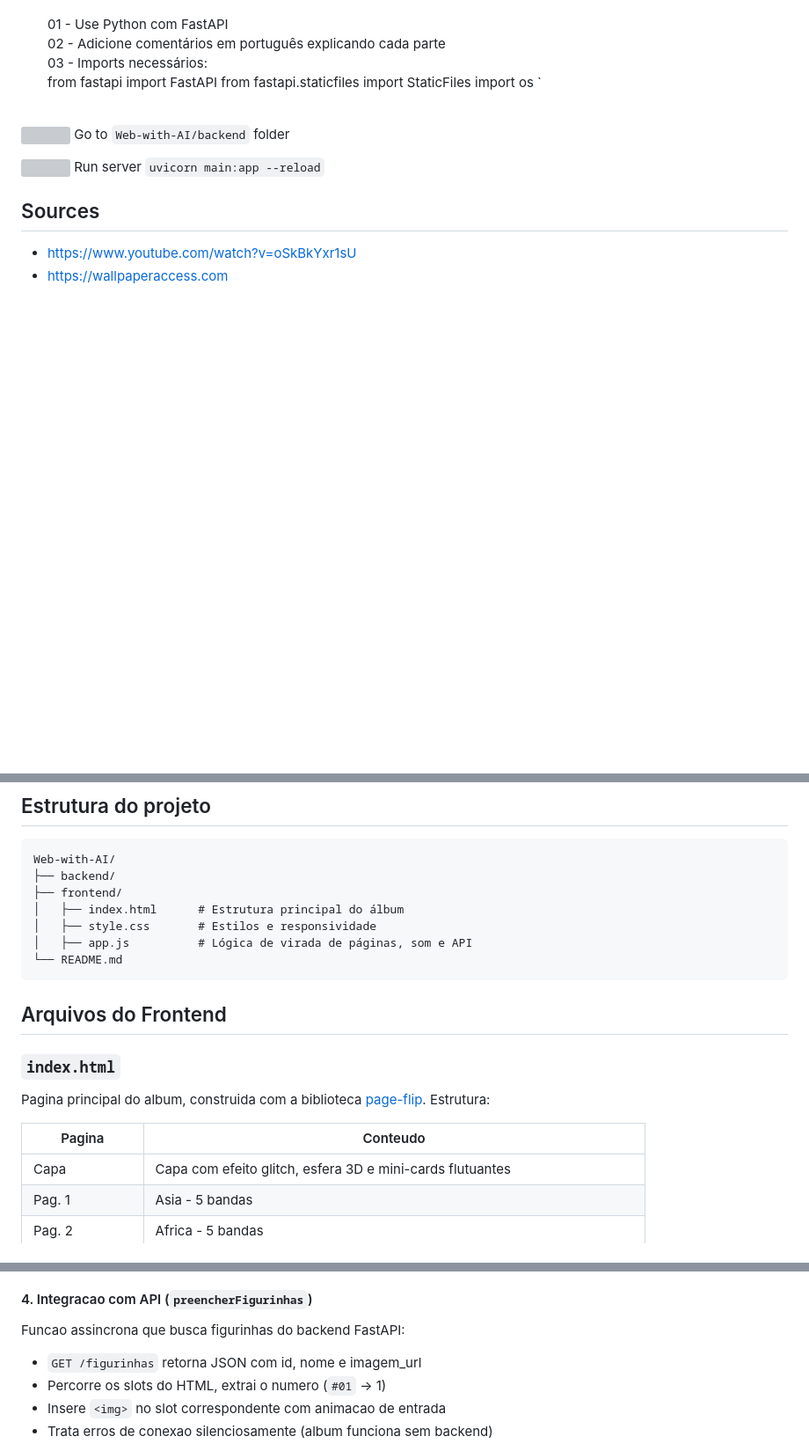
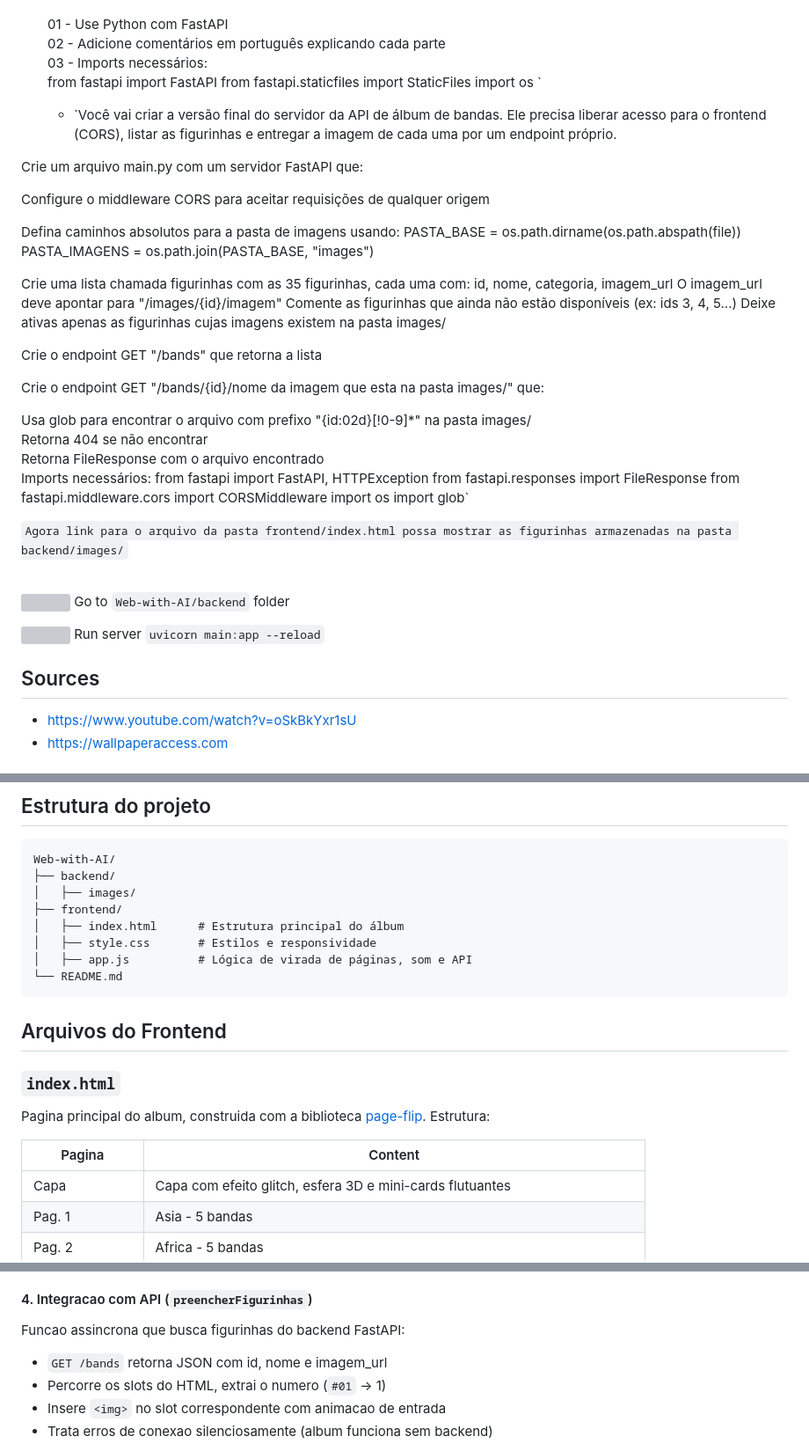
Before and after one commit to humbertoromanojr/Web-with-AI, a Markdown page: README.md, 3 parts joined by grey strips. Shown at 88% size. Drawn GitHub-style; blank space fills up the shorter version; grey boxes are pictures that could not be loaded.

````diff
--- a/README.md
+++ b/README.md
@@ -113,7 +115,27 @@ Prompts <br />
   from fastapi import FastAPI
   from fastapi.staticfiles import StaticFiles
   import os
-  `<br /><br />
+  `<br />
+  - `Você vai criar a versão final do servidor da API de álbum de bandas. Ele precisa liberar acesso para o frontend (CORS), listar as figurinhas e entregar a imagem de cada uma por um endpoint próprio.<br />
+
+Crie um arquivo main.py com um servidor FastAPI que:<br />
+
+Configure o middleware CORS para aceitar requisições de qualquer origem<br />
+
+Defina caminhos absolutos para a pasta de imagens usando: PASTA_BASE = os.path.dirname(os.path.abspath(file)) PASTA_IMAGENS = os.path.join(PASTA_BASE, "images")<br />
+
+Crie uma lista chamada figurinhas com as 35 figurinhas, cada uma com: id, nome, categoria, imagem_url O imagem_url deve apontar para "/images/{id}/imagem" Comente as figurinhas que ainda não estão disponíveis (ex: ids 3, 4, 5...) Deixe ativas apenas as figurinhas cujas imagens existem na pasta images/<br />
+
+Crie o endpoint GET "/bands" que retorna a lista<br />
+
+Crie o endpoint GET "/bands/{id}/nome da imagem que esta na pasta images/" que:<br />
+
+Usa glob para encontrar o arquivo com prefixo "{id:02d}[!0-9]\*" na pasta images/<br />
+Retorna 404 se não encontrar<br />
+Retorna FileResponse com o arquivo encontrado<br />
+Imports necessários: from fastapi import FastAPI, HTTPException from fastapi.responses import FileResponse from fastapi.middleware.cors import CORSMiddleware import os import glob`<br />
+
+`Agora link para o arquivo da pasta frontend/index.html possa mostrar as figurinhas armazenadas na pasta backend/images/`<br /><br />
 
 <img src="https://drive.google.com/uc?export=view&id=16QqYlur8qtl5ao_XyEb4IthGyveQmELo" alt="" width="22" border="0" /> Go to `Web-with-AI/backend` folder <br />
 
@@ -161,6 +183,7 @@ Demonstrar como programar um projeto web completo (frontend + backend) com auxí
 ```
 Web-with-AI/
 ├── backend/
+│   ├── images/
 ├── frontend/
 │   ├── index.html      # Estrutura principal do álbum
 │   ├── style.css       # Estilos e responsividade
@@ -174,7 +197,7 @@ Web-with-AI/
 
 Pagina principal do album, construida com a biblioteca [page-flip](https://github.com/nickel2/nickel2.github.io). Estrutura:
 
-| Pagina         | Conteudo                                                                     |
+| Pagina         | Content                                                                      |
 | -------------- | ---------------------------------------------------------------------------- |
 | Capa           | Capa com efeito glitch, esfera 3D e mini-cards flutuantes                    |
 | Pag. 1         | Asia - 5 bandas                                                              |
@@ -239,7 +262,7 @@ Gera som sintetizado de papel via Web Audio API:
 
 Funcao assincrona que busca figurinhas do backend FastAPI:
 
-- `GET /figurinhas` retorna JSON com id, nome e imagem_url
+- `GET /bands` retorna JSON com id, nome e imagem_url
 - Percorre os slots do HTML, extrai o numero (`#01` -> 1)
 - Insere `<img>` no slot correspondente com animacao de entrada
 - Trata erros de conexao silenciosamente (album funciona sem backend)
````
Also changed, not shown: other parts of README.md (+2 -0 lines).
